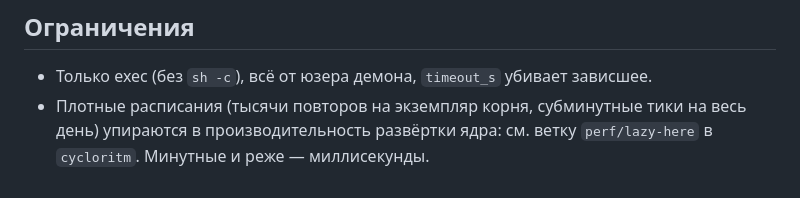
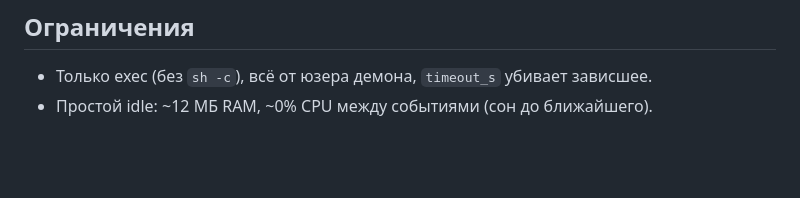
Before and after one commit to MaksPV/cyclo-agent, a Markdown page: README.md, the part around the change. Rendered like a GitHub page; blank space fills up the shorter version.

```diff
--- a/README.md
+++ b/README.md
@@ -81,6 +81,4 @@ systemd: `User=cyclo-agent Restart=always`, наружу — через reverse-
 ## Ограничения
 
 - Только exec (без `sh -c`), всё от юзера демона, `timeout_s` убивает зависшее.
-- Плотные расписания (тысячи повторов на экземпляр корня, субминутные
-  тики на весь день) упираются в производительность развёртки ядра:
-  см. ветку `perf/lazy-here` в `cycloritm`. Минутные и реже — миллисекунды.
+- Простой idle: ~12 МБ RAM, ~0% CPU между событиями (сон до ближайшего).
```
